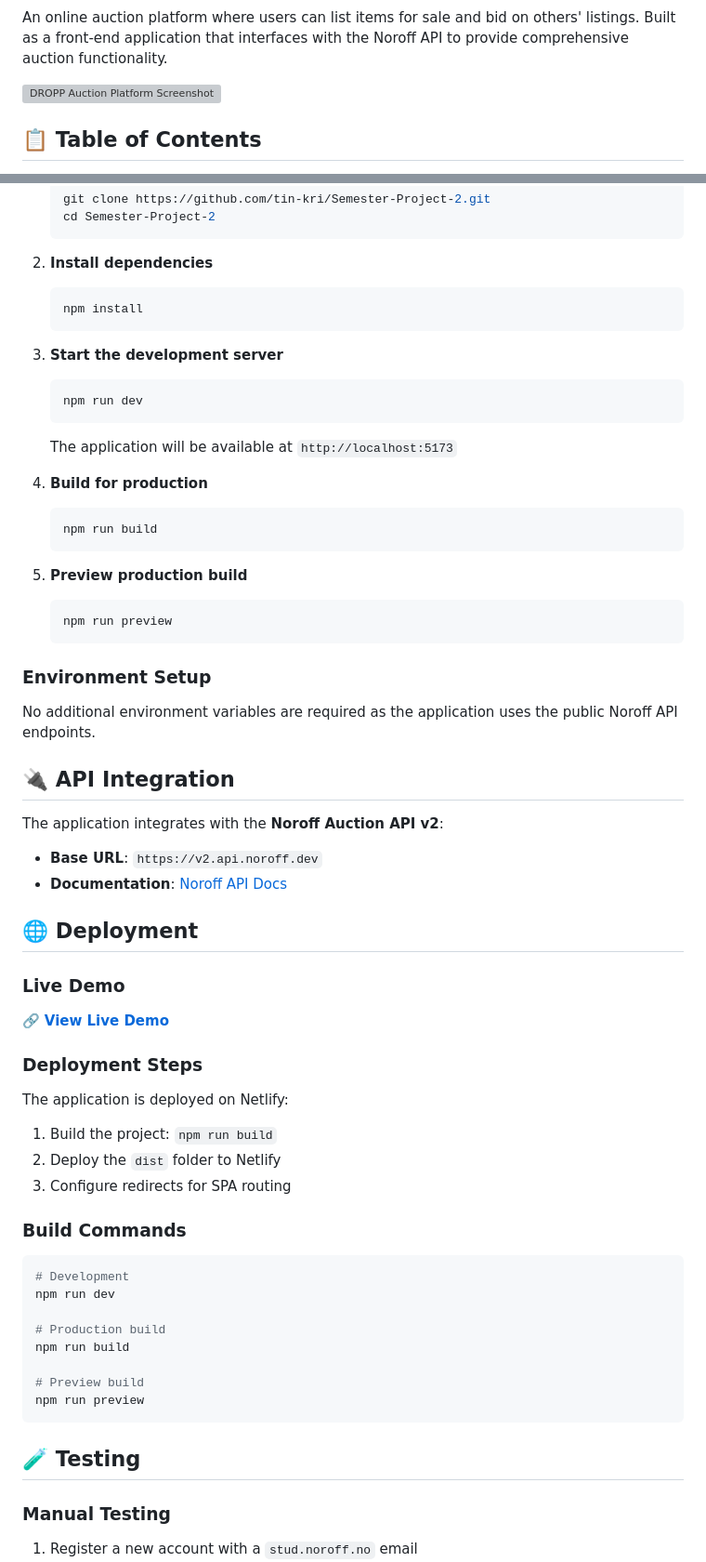
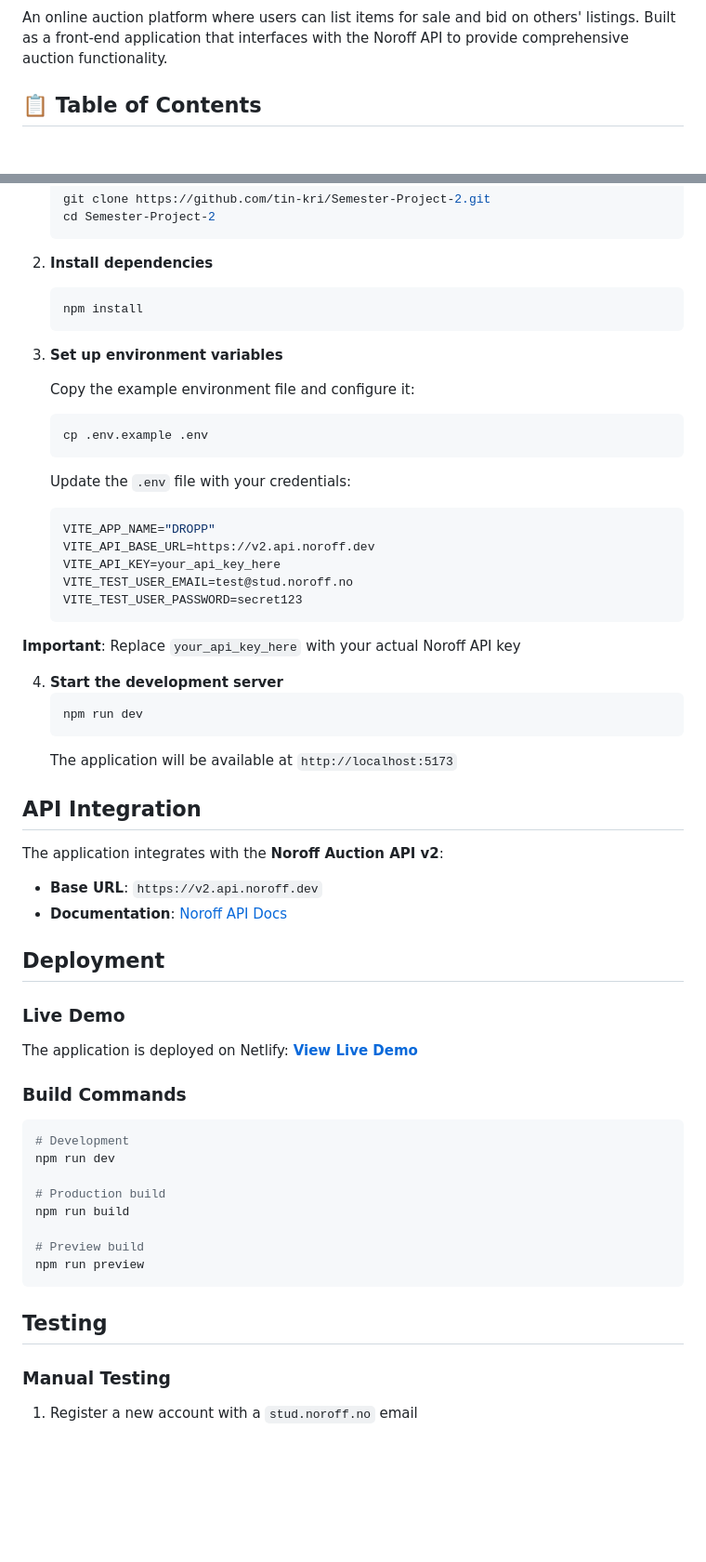
Before and after one commit to tin-kri/Semester-Project-2, a Markdown page: README.md, 2 parts joined by grey strips. Shown at 93% size. GitHub-like rendering; blank space fills up the shorter version; grey boxes are pictures that could not be loaded.

````diff
--- a/README.md
+++ b/README.md
@@ -5,6 +3,4 @@
 An online auction platform where users can list items for sale and bid on others' listings. Built as a front-end application that interfaces with the Noroff API to provide comprehensive auction functionality.
-
-![DROPP Auction Platform Screenshot](https://via.placeholder.com/800x400/1a9cb0/ffffff?text=DROPP+Auction+Platform)
 
 ## 📋 Table of Contents
 
@@ -96,43 +92,42 @@ Ensure you have the following installed:
    npm install
    ```
 
-3. **Start the development server**
+3. **Set up environment variables**
+
+   Copy the example environment file and configure it:
+   ```bash
+   cp .env.example .env
+   ```
+
+   Update the `.env` file with your credentials:
+   ```env
+   VITE_APP_NAME="DROPP"
+   VITE_API_BASE_URL=https://v2.api.noroff.dev
+   VITE_API_KEY=your_api_key_here
+   VITE_TEST_USER_EMAIL=test@stud.noroff.no
+   VITE_TEST_USER_PASSWORD=secret123
+   ```
+
+  **Important**: Replace `your_api_key_here` with your actual Noroff API key
+
+4. **Start the development server**
    ```bash
    npm run dev
    ```
    The application will be available at `http://localhost:5173`
 
-4. **Build for production**
-   ```bash
-   npm run build
-   ```
-
-5. **Preview production build**
-   ```bash
-   npm run preview
-   ```
-
-### Environment Setup
-
-No additional environment variables are required as the application uses the public Noroff API endpoints.
-
-## 🔌 API Integration
+##  API Integration
 
 The application integrates with the **Noroff Auction API v2**:
 - **Base URL**: `https://v2.api.noroff.dev`
 - **Documentation**: [Noroff API Docs](https://api.noroff.dev/docs/static/index.html)
 
-## 🌐 Deployment
+##  Deployment
 
 ### Live Demo
-🔗 **[View Live Demo](https://your-netlify-url.netlify.app)**
+The application is deployed on Netlify:
+ **[View Live Demo](https://https://dropp-semester-project-2.netlify.app/)**
 
-### Deployment Steps
-The application is deployed on Netlify:
-
-1. Build the project: `npm run build`
-2. Deploy the `dist` folder to Netlify
-3. Configure redirects for SPA routing
 
 ### Build Commands
 ```bash
@@ -146,7 +141,7 @@ npm run build
 npm run preview
 ```
 
-## 🧪 Testing
+##  Testing
 
 ### Manual Testing
 1. Register a new account with a `stud.noroff.no` email
````
Also changed, not shown: other parts of README.md (+12 -14 lines).
